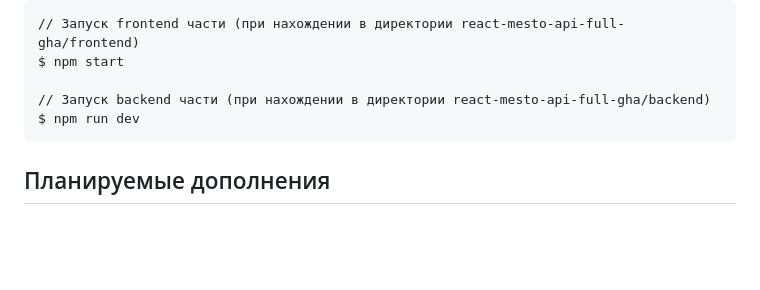
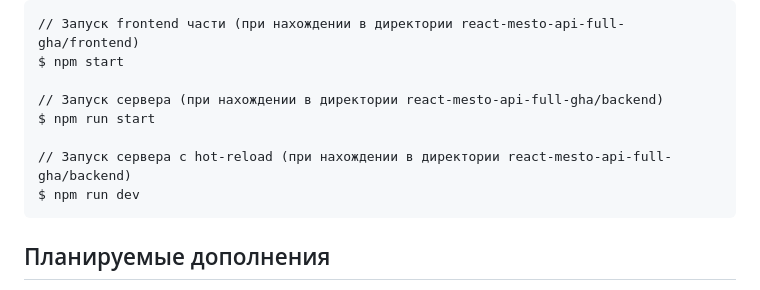
Before and after one commit to lexev97/react-mesto-api-full-gha, a Markdown page: README.md, the part around the change. Rendered like a GitHub page; blank space fills up the shorter version.

Commit message:
readme correction

````diff
--- a/README.md
+++ b/README.md
@@ -53,7 +53,10 @@ $ npm install
 // Запуск frontend части (при нахождении в директории react-mesto-api-full-gha/frontend)
 $ npm start
 
-// Запуск backend части (при нахождении в директории react-mesto-api-full-gha/backend)
+// Запуск сервера (при нахождении в директории react-mesto-api-full-gha/backend)
+$ npm run start
+
+// Запуск сервера с hot-reload (при нахождении в директории react-mesto-api-full-gha/backend)
 $ npm run dev
 ```
 
````
